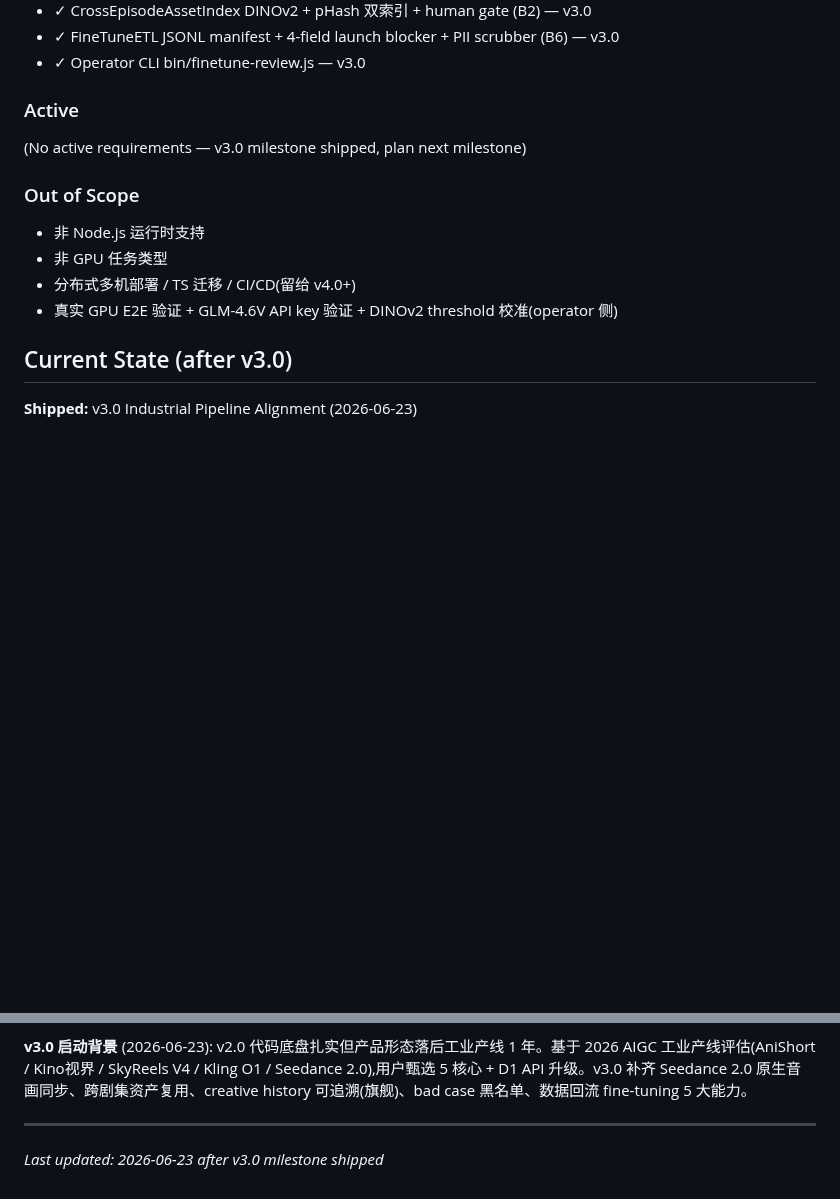
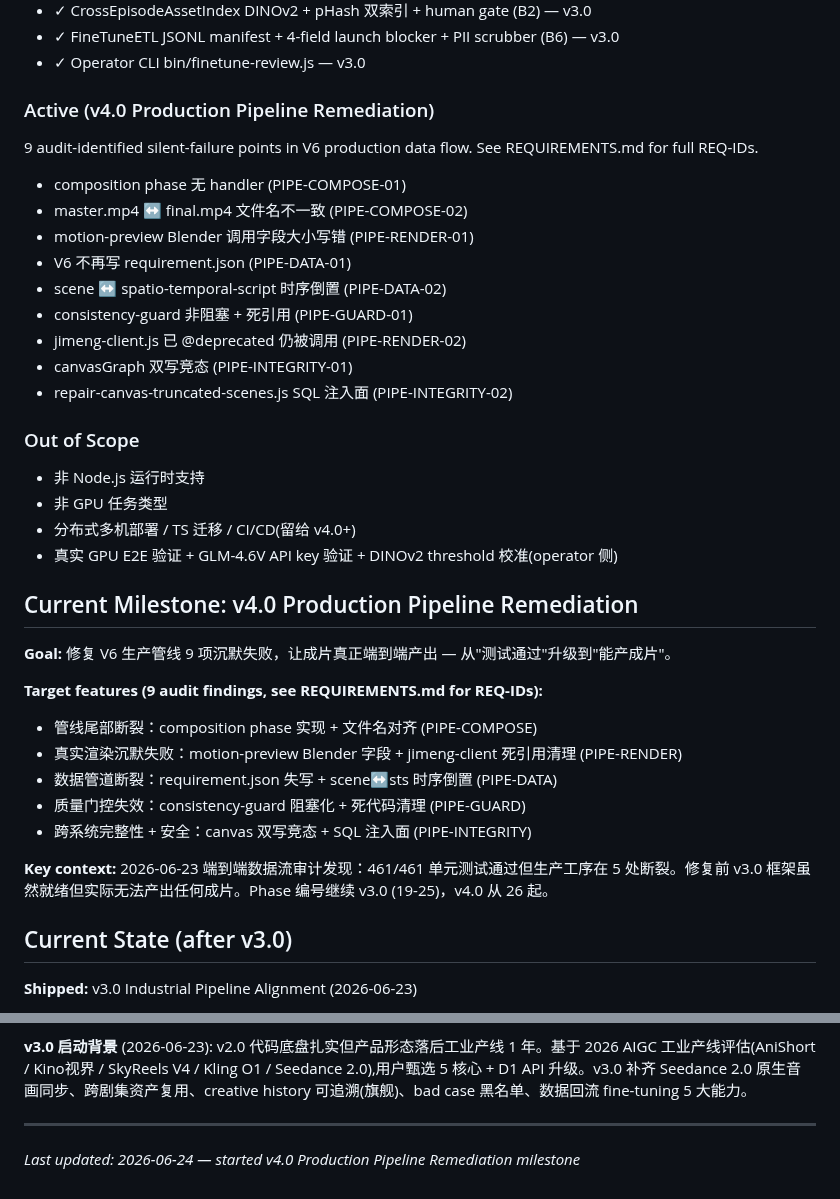
Before and after one commit to kaiger666888/kais-movie-agent, a Markdown page: .planning/PROJECT.md, 2 parts joined by grey strips. Drawn GitHub-style; blank space fills up the shorter version.

Commit message:
docs: start milestone v4.0 Production Pipeline Remediation

```diff
--- a/.planning/PROJECT.md
+++ b/.planning/PROJECT.md
@@ -33,14 +33,36 @@ movie-agent 的 AIGC 集成层 — 将 gold-team GPU 调度和 review-platform
 - ✓ FineTuneETL JSONL manifest + 4-field launch blocker + PII scrubber (B6) — v3.0
 - ✓ Operator CLI bin/finetune-review.js — v3.0
 
-### Active
-(No active requirements — v3.0 milestone shipped, plan next milestone)
+### Active (v4.0 Production Pipeline Remediation)
+9 audit-identified silent-failure points in V6 production data flow. See REQUIREMENTS.md for full REQ-IDs.
+- composition phase 无 handler (PIPE-COMPOSE-01)
+- master.mp4 ↔ final.mp4 文件名不一致 (PIPE-COMPOSE-02)
+- motion-preview Blender 调用字段大小写错 (PIPE-RENDER-01)
+- V6 不再写 requirement.json (PIPE-DATA-01)
+- scene ↔ spatio-temporal-script 时序倒置 (PIPE-DATA-02)
+- consistency-guard 非阻塞 + 死引用 (PIPE-GUARD-01)
+- jimeng-client.js 已 @deprecated 仍被调用 (PIPE-RENDER-02)
+- canvasGraph 双写竞态 (PIPE-INTEGRITY-01)
+- repair-canvas-truncated-scenes.js SQL 注入面 (PIPE-INTEGRITY-02)
 
 ### Out of Scope
 - 非 Node.js 运行时支持
 - 非 GPU 任务类型
 - 分布式多机部署 / TS 迁移 / CI/CD(留给 v4.0+)
 - 真实 GPU E2E 验证 + GLM-4.6V API key 验证 + DINOv2 threshold 校准(operator 侧)
+
+## Current Milestone: v4.0 Production Pipeline Remediation
+
+**Goal:** 修复 V6 生产管线 9 项沉默失败，让成片真正端到端产出 — 从"测试通过"升级到"能产成片"。
+
+**Target features (9 audit findings, see REQUIREMENTS.md for REQ-IDs):**
+- 管线尾部断裂：composition phase 实现 + 文件名对齐 (PIPE-COMPOSE)
+- 真实渲染沉默失败：motion-preview Blender 字段 + jimeng-client 死引用清理 (PIPE-RENDER)
+- 数据管道断裂：requirement.json 失写 + scene↔sts 时序倒置 (PIPE-DATA)
+- 质量门控失效：consistency-guard 阻塞化 + 死代码清理 (PIPE-GUARD)
+- 跨系统完整性 + 安全：canvas 双写竞态 + SQL 注入面 (PIPE-INTEGRITY)
+
+**Key context:** 2026-06-23 端到端数据流审计发现：461/461 单元测试通过但生产工序在 5 处断裂。修复前 v3.0 框架虽然就绪但实际无法产出任何成片。Phase 编号继续 v3.0 (19-25)，v4.0 从 26 起。
 
 ## Current State (after v3.0)
 
@@ -106,4 +128,4 @@ Tech stack: Node.js ES modules, native fetch, HMAC-SHA256.
 **v3.0 启动背景** (2026-06-23): v2.0 代码底盘扎实但产品形态落后工业产线 1 年。基于 2026 AIGC 工业产线评估(AniShort / Kino视界 / SkyReels V4 / Kling O1 / Seedance 2.0),用户甄选 5 核心 + D1 API 升级。v3.0 补齐 Seedance 2.0 原生音画同步、跨剧集资产复用、creative history 可追溯(旗舰)、bad case 黑名单、数据回流 fine-tuning 5 大能力。
 
 ---
-*Last updated: 2026-06-23 after v3.0 milestone shipped*
+*Last updated: 2026-06-24 — started v4.0 Production Pipeline Remediation milestone*
```
Also changed, not shown: .planning/STATE.md (+6 -6 lines).
